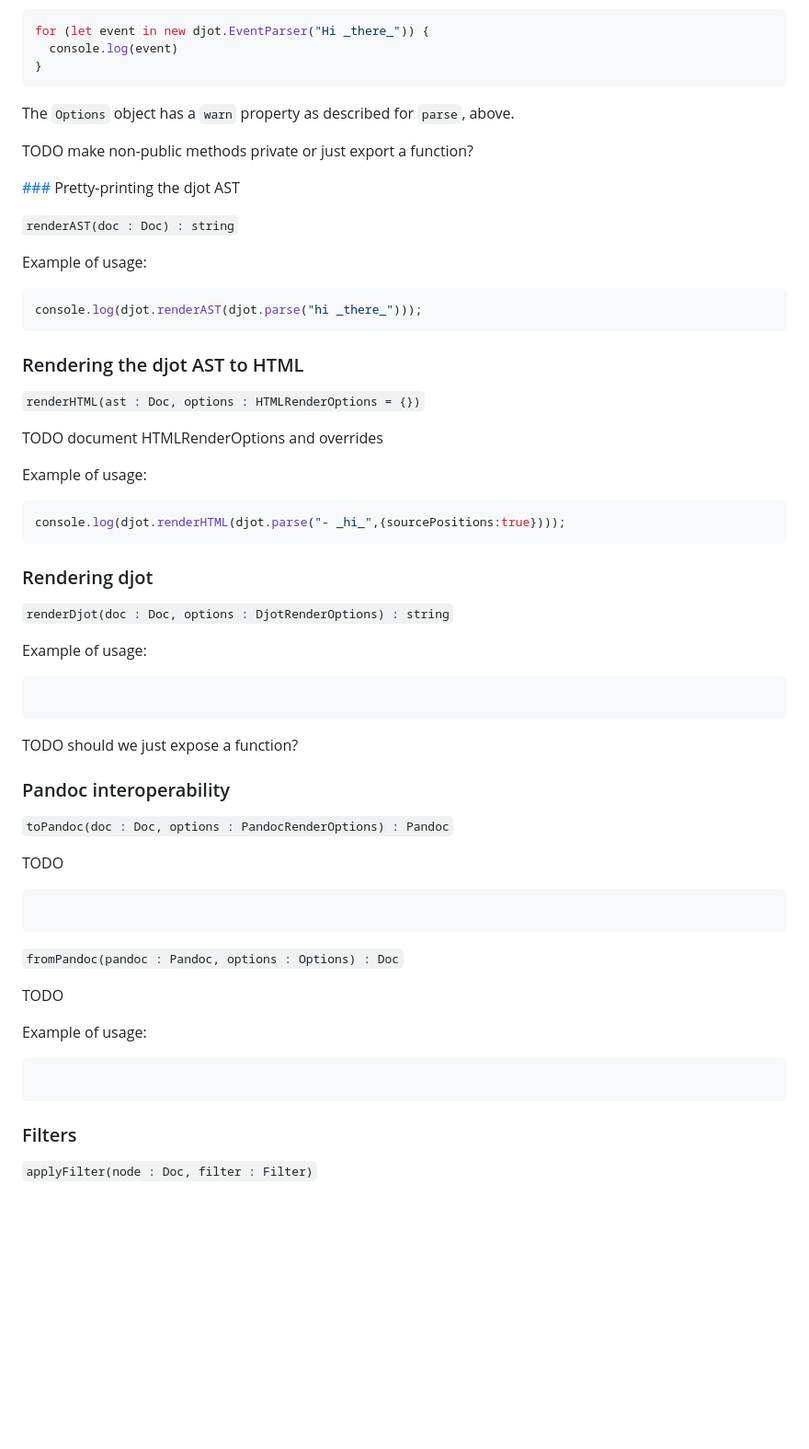
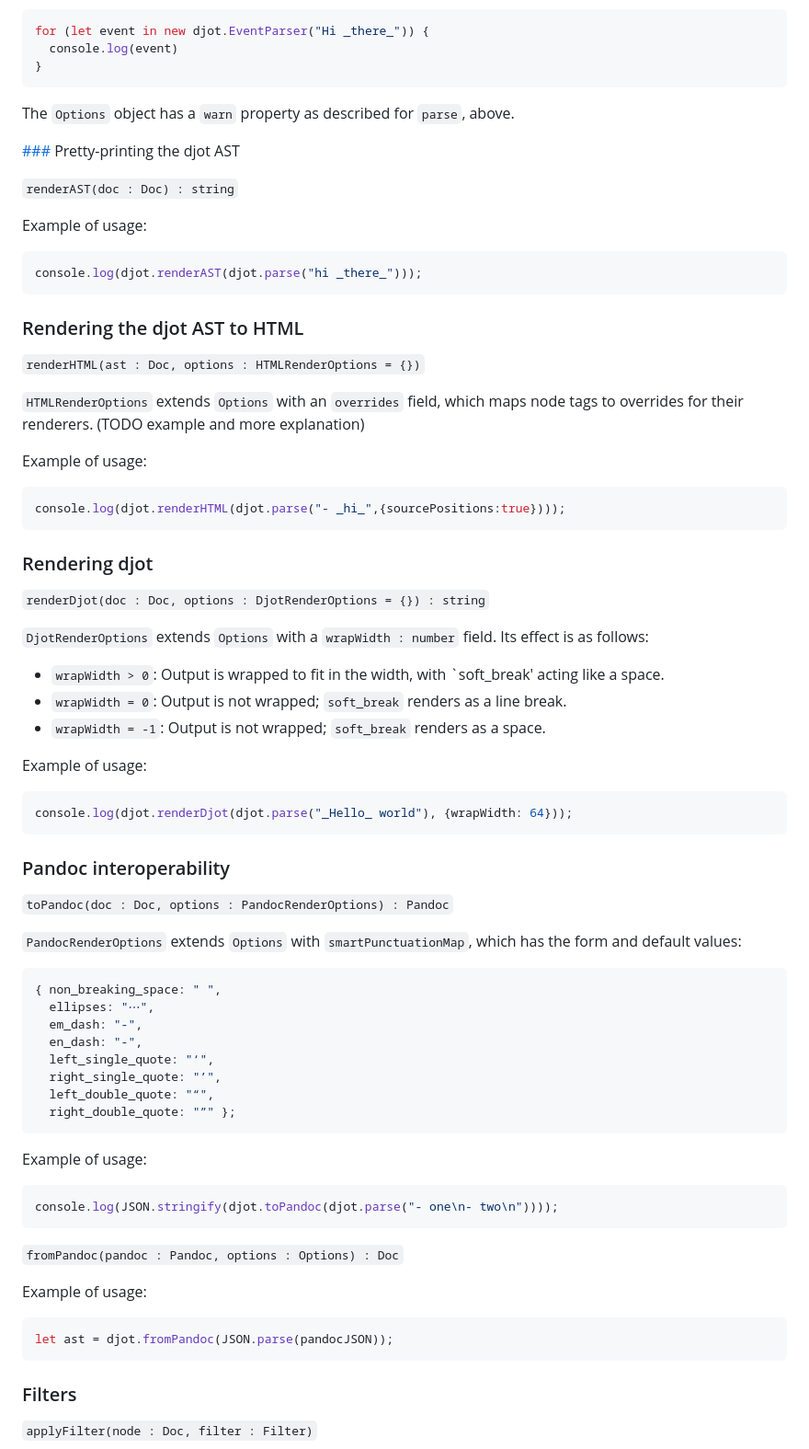
Before and after one commit to jgm/djot.js, a Markdown page: README.md, the part around the change. Shown at 92% size. GitHub-like rendering; blank space fills up the shorter version.

Commit message:
More API documentation.

````diff
--- a/README.md
+++ b/README.md
@@ -97,8 +97,6 @@ for (let event in new djot.EventParser("Hi _there_")) {
 The `Options` object has a `warn` property as described for `parse`,
 above.
 
-TODO make non-public methods private or just export a function?
-
 [###](###) Pretty-printing the djot AST
 
 `renderAST(doc : Doc) : string`
@@ -113,7 +111,9 @@ console.log(djot.renderAST(djot.parse("hi _there_")));
 
 `renderHTML(ast : Doc, options : HTMLRenderOptions = {})`
 
-TODO document HTMLRenderOptions and overrides
+`HTMLRenderOptions` extends `Options` with an `overrides`
+field, which maps node tags to overrides for their renderers.
+(TODO example and more explanation)
 
 Example of usage:
 
@@ -123,32 +123,56 @@ console.log(djot.renderHTML(djot.parse("- _hi_",{sourcePositions:true})));
 
 ### Rendering djot
 
-`renderDjot(doc : Doc, options : DjotRenderOptions) : string`
+`renderDjot(doc : Doc, options : DjotRenderOptions = {}) : string`
+
+`DjotRenderOptions` extends `Options` with a `wrapWidth : number` field.
+Its effect is as follows:
+
+- `wrapWidth > 0`: Output is wrapped to fit in the width, with `soft_break'
+  acting like a space.
+- `wrapWidth = 0`: Output is not wrapped; `soft_break` renders
+  as a line break.
+- `wrapWidth = -1`: Output is not wrapped; `soft_break` renders
+  as a space.
 
 Example of usage:
 
 ``` js
+console.log(djot.renderDjot(djot.parse("_Hello_ world"), {wrapWidth: 64}));
 ```
 
-TODO should we just expose a function?
 
 ### Pandoc interoperability
 
 `toPandoc(doc : Doc, options : PandocRenderOptions) : Pandoc`
 
-TODO
+`PandocRenderOptions` extends `Options` with
+`smartPunctuationMap`, which has the form and default values:
+
+``` json
+{ non_breaking_space: " ",
+  ellipses: "⋯",
+  em_dash: "-",
+  en_dash: "-",
+  left_single_quote: "‘",
+  right_single_quote: "’",
+  left_double_quote: "“",
+  right_double_quote: "”" };
+```
+
+Example of usage:
 
 ``` js
+console.log(JSON.stringify(djot.toPandoc(djot.parse("- one\n- two\n"))));
 ```
 
 
 `fromPandoc(pandoc : Pandoc, options : Options) : Doc`
 
-TODO
-
 Example of usage:
 
 ``` js
+let ast = djot.fromPandoc(JSON.parse(pandocJSON));
 ```
 
 ### Filters
````
